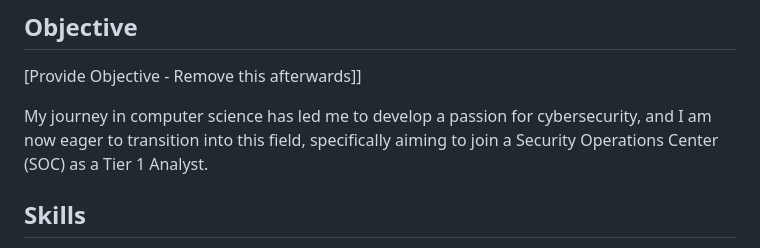
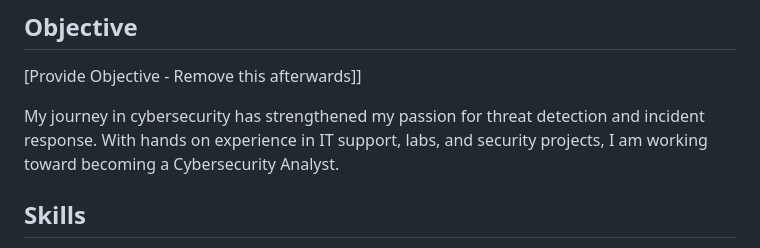
Before and after one commit to Colby-hin/colby-hin.github.io, a Markdown page: README.md, the part around the change. GitHub-like rendering.

```diff
--- a/README.md
+++ b/README.md
@@ -7,8 +7,7 @@ Motivated Entry-Level Cybersecurity student with 9 months of experience in IT su
 ## Objective
 [Provide Objective - Remove this afterwards]]
 
-My journey in computer science has led me to develop a passion for cybersecurity, and I am now eager to transition into this field, specifically aiming to join a Security Operations Center (SOC) as a Tier 1 Analyst.
-
+My journey in cybersecurity has strengthened my passion for threat detection and incident response. With hands on experience in IT support, labs, and security projects, I am working toward becoming a Cybersecurity Analyst.
 ## Skills
 [Provide skills and associated project. Make sure to hyperlink the project - Remove this afterwards]]
 
```
